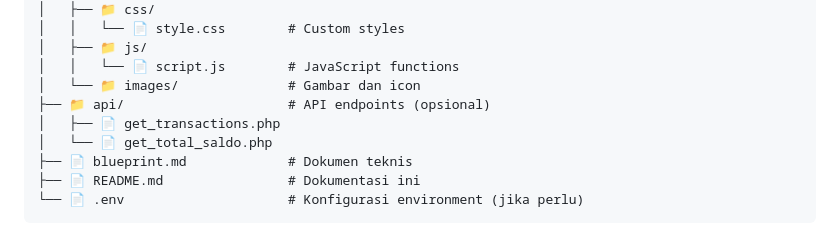
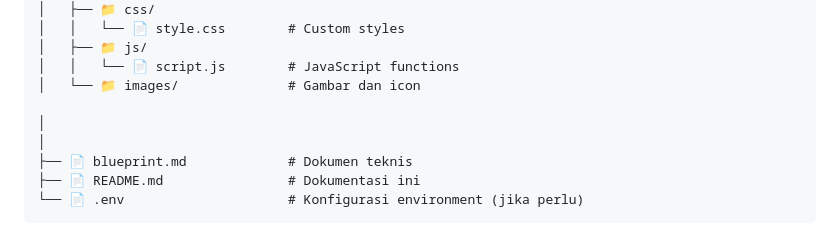
Before and after one commit to ibnu-anjang/kel9-tabungan-siswa-V1, a Markdown page: docs/README.md, the part around the change. Drawn GitHub-style.

```diff
--- a/docs/README.md
+++ b/docs/README.md
@@ -44,9 +44,9 @@ kel9-tabungan-siswa/
 │   ├── 📁 js/
 │   │   └── 📄 script.js        # JavaScript functions
 │   └── 📁 images/              # Gambar dan icon
-├── 📁 api/                     # API endpoints (opsional)
-│   ├── 📄 get_transactions.php
-│   └── 📄 get_total_saldo.php
+
+│
+│
 ├── 📄 blueprint.md             # Dokumen teknis
 ├── 📄 README.md                # Dokumentasi ini
 └── 📄 .env                     # Konfigurasi environment (jika perlu)
```
